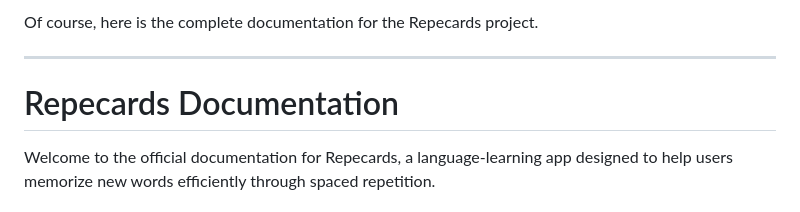
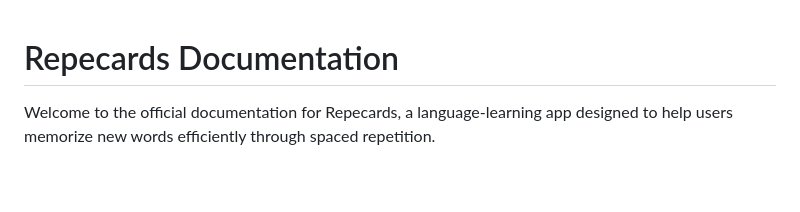
Before and after one commit to NovaDrake76/dudulingo, a Markdown page: README.md, the part around the change. Drawn GitHub-style; blank space fills up the shorter version.

```diff
--- a/README.md
+++ b/README.md
@@ -1,7 +1,3 @@
-Of course, here is the complete documentation for the Repecards project.
-
----
-
 # Repecards Documentation
 
 Welcome to the official documentation for Repecards, a language-learning app designed to help users memorize new words efficiently through spaced repetition.
```
